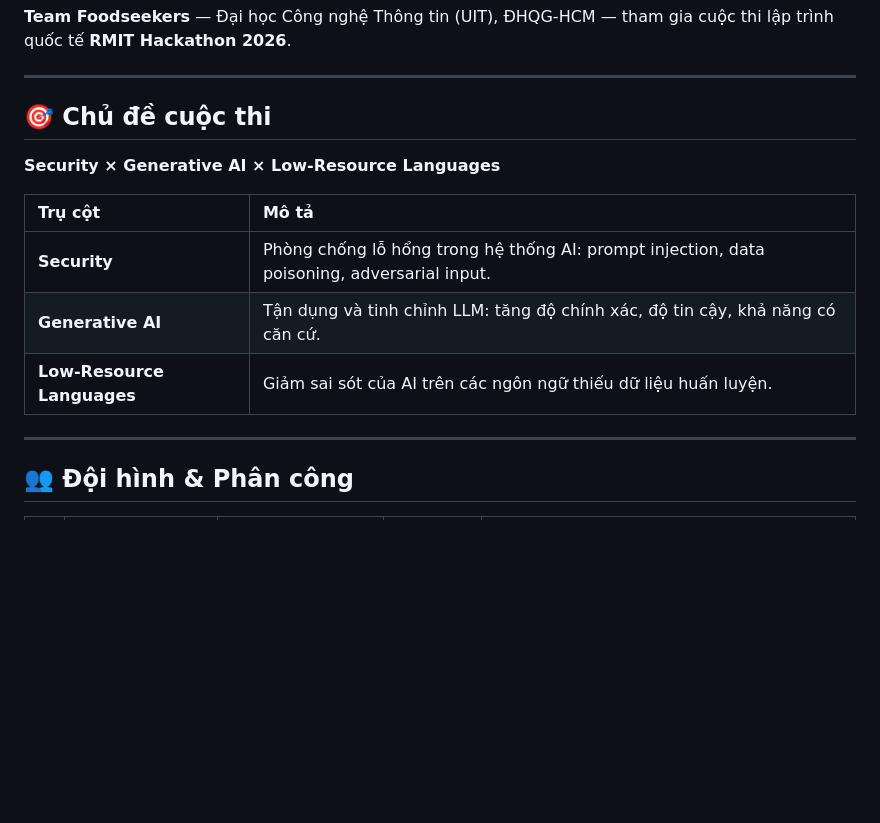
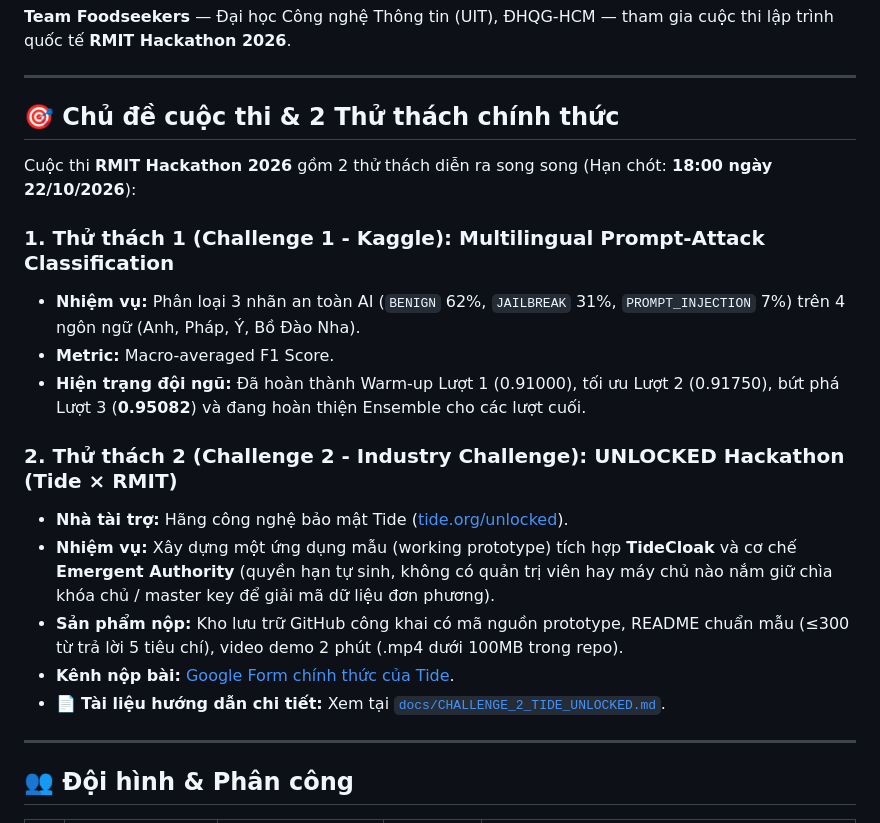
Before and after one commit to bersious/Foodseekers, a Markdown page: README.md, the part around the change. GitHub-like rendering; blank space fills up the shorter version.

Commit message:
docs: add comprehensive Challenge 2 (Tide UNLOCKED) playbook and update README

```diff
--- a/README.md
+++ b/README.md
@@ -4,15 +4,21 @@
 
 ---
 
-## 🎯 Chủ đề cuộc thi
+## 🎯 Chủ đề cuộc thi & 2 Thử thách chính thức
 
-**Security × Generative AI × Low-Resource Languages**
+Cuộc thi **RMIT Hackathon 2026** gồm 2 thử thách diễn ra song song (Hạn chót: **18:00 ngày 22/10/2026**):
 
-| Trụ cột | Mô tả |
-| :--- | :--- |
-| **Security** | Phòng chống lỗ hổng trong hệ thống AI: prompt injection, data poisoning, adversarial input. |
-| **Generative AI** | Tận dụng và tinh chỉnh LLM: tăng độ chính xác, độ tin cậy, khả năng có căn cứ. |
-| **Low-Resource Languages** | Giảm sai sót của AI trên các ngôn ngữ thiếu dữ liệu huấn luyện. |
+### 1. Thử thách 1 (Challenge 1 - Kaggle): Multilingual Prompt-Attack Classification
+* **Nhiệm vụ:** Phân loại 3 nhãn an toàn AI (`BENIGN` 62%, `JAILBREAK` 31%, `PROMPT_INJECTION` 7%) trên 4 ngôn ngữ (Anh, Pháp, Ý, Bồ Đào Nha).
+* **Metric:** Macro-averaged F1 Score.
+* **Hiện trạng đội ngũ:** Đã hoàn thành Warm-up Lượt 1 (0.91000), tối ưu Lượt 2 (0.91750), bứt phá Lượt 3 (**0.95082**) và đang hoàn thiện Ensemble cho các lượt cuối.
+
+### 2. Thử thách 2 (Challenge 2 - Industry Challenge): UNLOCKED Hackathon (Tide × RMIT)
+* **Nhà tài trợ:** Hãng công nghệ bảo mật Tide ([tide.org/unlocked](https://tide.org/unlocked/)).
+* **Nhiệm vụ:** Xây dựng một ứng dụng mẫu (working prototype) tích hợp **TideCloak** và cơ chế **Emergent Authority** (quyền hạn tự sinh, không có quản trị viên hay máy chủ nào nắm giữ chìa khóa chủ / master key để giải mã dữ liệu đơn phương).
+* **Sản phẩm nộp:** Kho lưu trữ GitHub công khai có mã nguồn prototype, README chuẩn mẫu (≤300 từ trả lời 5 tiêu chí), video demo 2 phút (.mp4 dưới 100MB trong repo).
+* **Kênh nộp bài:** [Google Form chính thức của Tide](https://forms.gle/HRHYjnqB86j1LFS97).
+* 📄 **Tài liệu hướng dẫn chi tiết:** Xem tại [`docs/CHALLENGE_2_TIDE_UNLOCKED.md`](./docs/CHALLENGE_2_TIDE_UNLOCKED.md).
 
 ---
 
```
Also changed, not shown: TEAM_CHAT.md (+6 -0 lines), docs/CHALLENGE_2_TIDE_UNLOCKED.md (added, +117 -0 lines).
